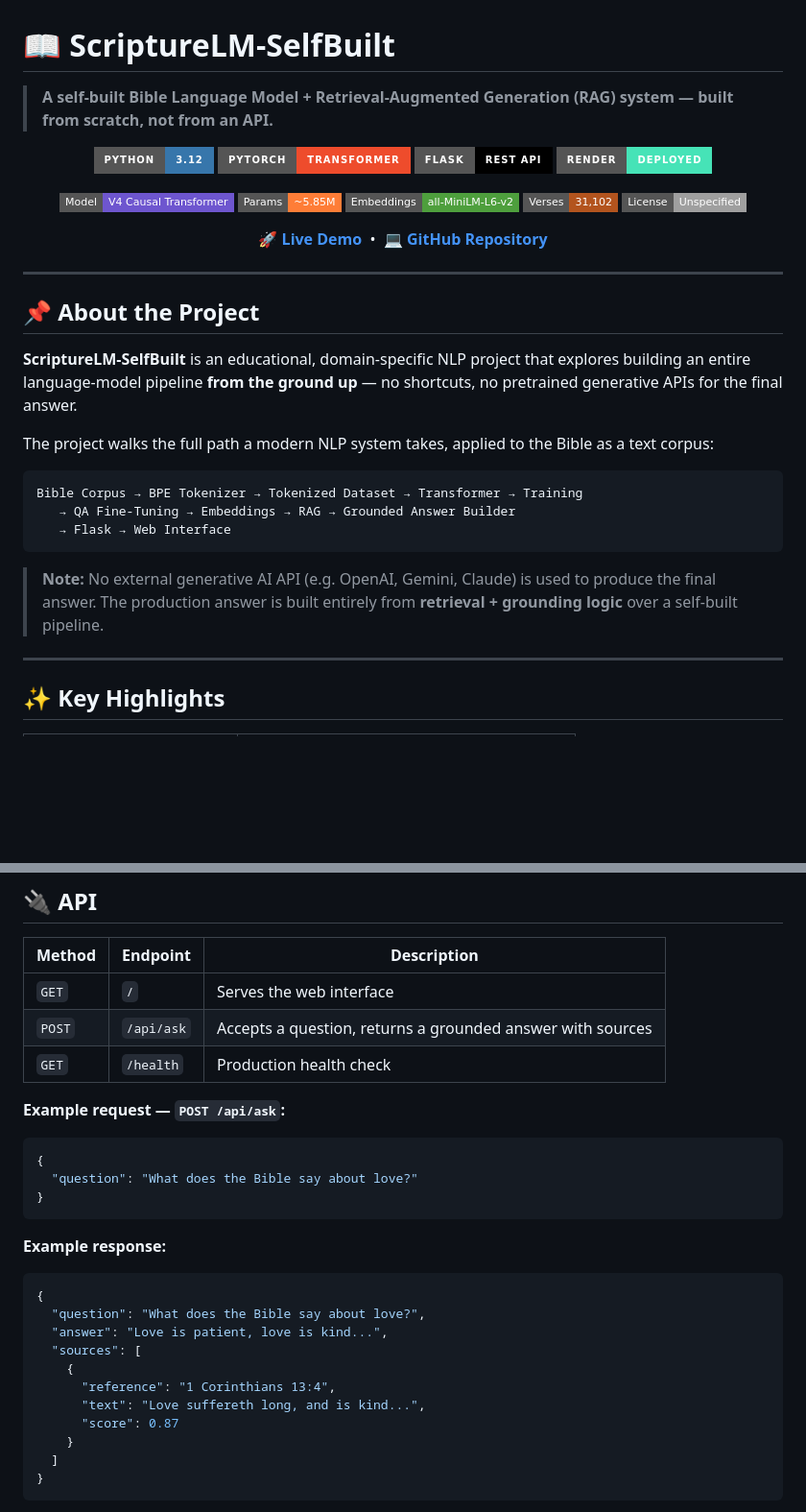
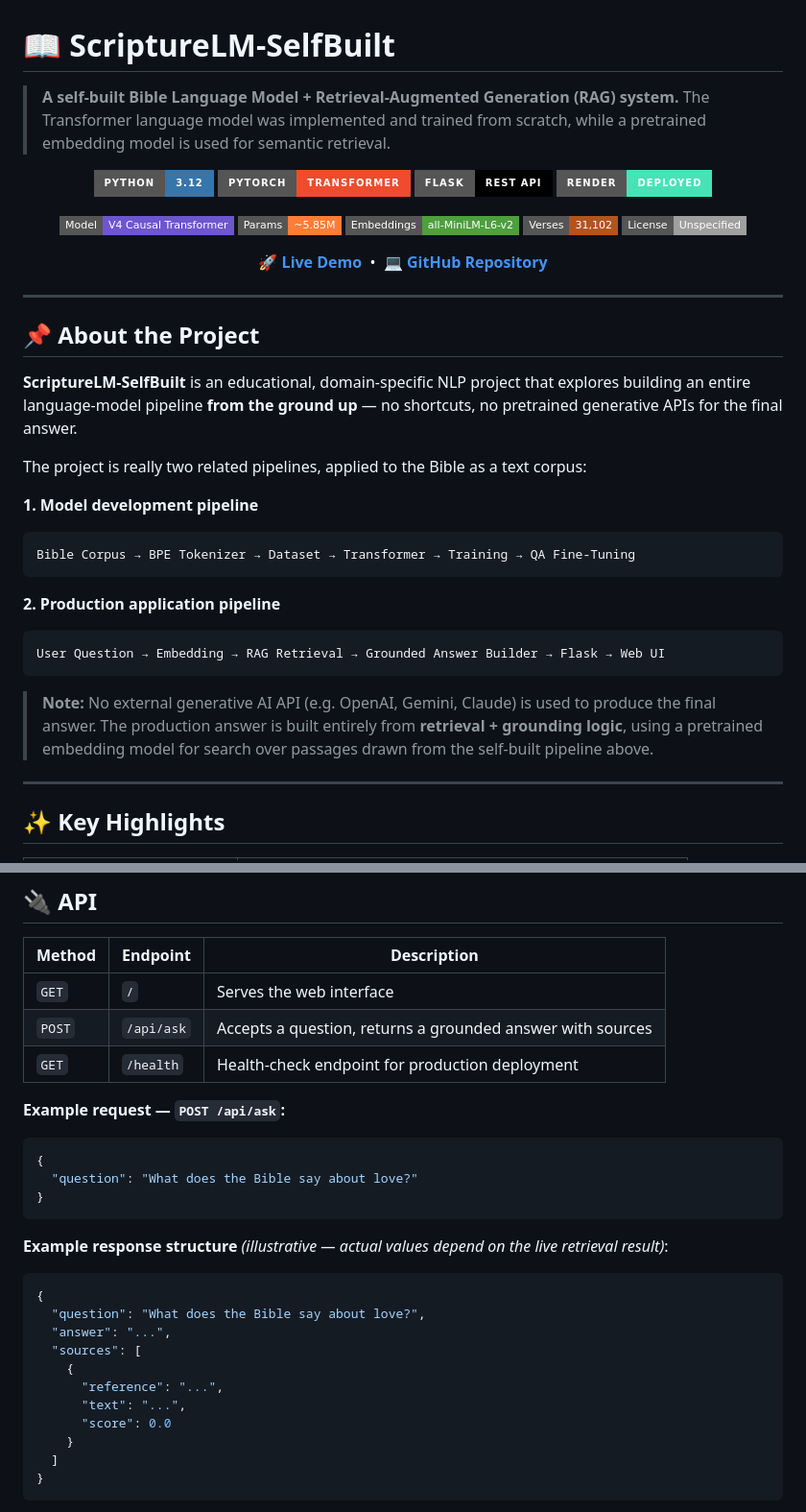
Before and after one commit to JOSESAMUEL14/ScriptureLM-SelfBuilt, a Markdown page: README.md, 2 parts joined by grey strips. Shown at 96% size. Drawn GitHub-style; badges without logos; blank space fills up the shorter version.

````diff
--- a/README.md
+++ b/README.md
@@ -1,6 +1,7 @@
 # 📖 ScriptureLM-SelfBuilt
 
-> **A self-built Bible Language Model + Retrieval-Augmented Generation (RAG) system — built from scratch, not from an API.**
+> **A self-built Bible Language Model + Retrieval-Augmented Generation (RAG) system.**
+> The Transformer language model was implemented and trained from scratch, while a pretrained embedding model is used for semantic retrieval.
 
 <p align="center">
   <img src="https://img.shields.io/badge/Python-3.12-3776AB?style=for-the-badge&logo=python&logoColor=white" alt="Python"/>
@@ -29,15 +30,19 @@
 
 **ScriptureLM-SelfBuilt** is an educational, domain-specific NLP project that explores building an entire language-model pipeline **from the ground up** — no shortcuts, no pretrained generative APIs for the final answer.
 
-The project walks the full path a modern NLP system takes, applied to the Bible as a text corpus:
+The project is really two related pipelines, applied to the Bible as a text corpus:
 
+**1. Model development pipeline**
 ```
-Bible Corpus → BPE Tokenizer → Tokenized Dataset → Transformer → Training
-   → QA Fine-Tuning → Embeddings → RAG → Grounded Answer Builder
-   → Flask → Web Interface
+Bible Corpus → BPE Tokenizer → Dataset → Transformer → Training → QA Fine-Tuning
 ```
 
-> **Note:** No external generative AI API (e.g. OpenAI, Gemini, Claude) is used to produce the final answer. The production answer is built entirely from **retrieval + grounding logic** over a self-built pipeline.
+**2. Production application pipeline**
+```
+User Question → Embedding → RAG Retrieval → Grounded Answer Builder → Flask → Web UI
+```
+
+> **Note:** No external generative AI API (e.g. OpenAI, Gemini, Claude) is used to produce the final answer. The production answer is built entirely from **retrieval + grounding logic**, using a pretrained embedding model for search over passages drawn from the self-built pipeline above.
 
 ---
 
@@ -323,7 +341,7 @@ Because of these limitations, **production answers rely on retrieval + grounded
 |---|---|---|
 | `GET` | `/` | Serves the web interface |
 | `POST` | `/api/ask` | Accepts a question, returns a grounded answer with sources |
-| `GET` | `/health` | Production health check |
+| `GET` | `/health` | Health-check endpoint for production deployment |
 
 **Example request — `POST /api/ask`:**
 
@@ -333,17 +351,17 @@ Because of these limitations, **production answers rely on retrieval + grounded
 }
 ```
 
-**Example response:**
+**Example response structure** *(illustrative — actual values depend on the live retrieval result)*:
 
 ```json
 {
   "question": "What does the Bible say about love?",
-  "answer": "Love is patient, love is kind...",
+  "answer": "...",
   "sources": [
     {
-      "reference": "1 Corinthians 13:4",
-      "text": "Love suffereth long, and is kind...",
-      "score": 0.87
+      "reference": "...",
+      "text": "...",
+      "score": 0.0
     }
   ]
 }
````
Also changed, not shown: other parts of README.md (+44 -31 lines).
